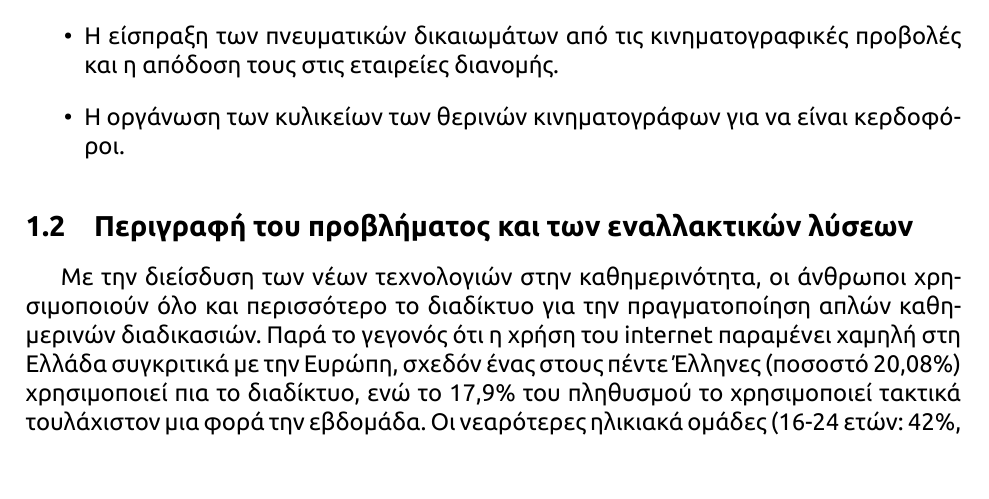
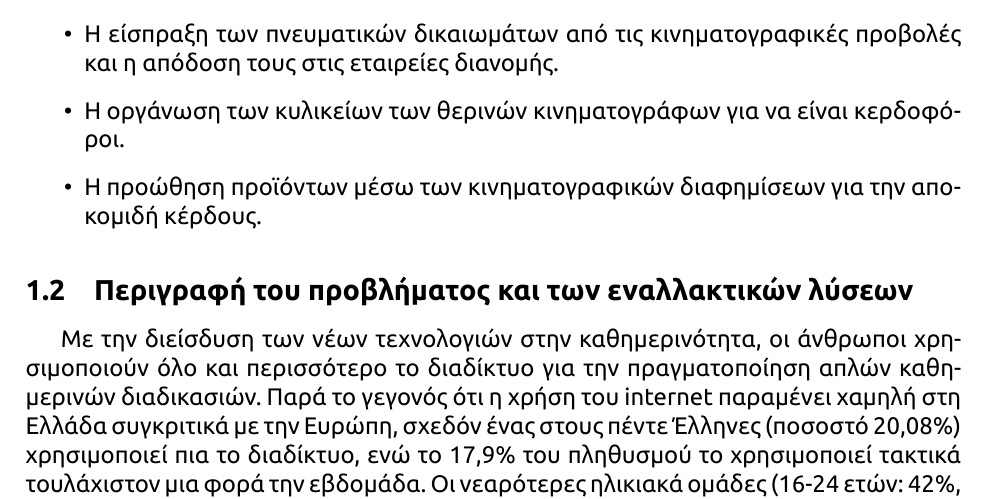
Before and after one commit to anagno/CinemaIs, a LaTeX document (ergasia.tex): part of page 3 of 21, cut so that both start at the same text, the shorter picture padded with empty space. The pictures show the PDF file bin/ergasia.pdf that the author committed with the source.

Commit message:
Closes #6

```diff
--- a/ergasia.tex
+++ b/ergasia.tex
@@ -49,6 +49,7 @@
 \item Η προώθηση των παλιών και νέων κινηματογραφικών έργων στους θερινούς κινηματογράφους.
 \item Η είσπραξη των πνευματικών δικαιωμάτων από τις κινηματογραφικές προβολές και η απόδοση τους στις εταιρείες διανομής.
 \item Η οργάνωση των κυλικείων των θερινών κινηματογράφων για να είναι κερδοφόροι.
+\item Η προώθηση προϊόντων μέσω των κινηματογραφικών διαφημίσεων για την αποκομιδή κέρδους.
 \end{itemize}
 
 
```
Also changed, not shown: bin/ergasia.pdf.
